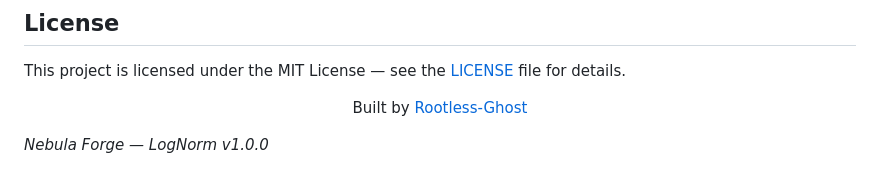
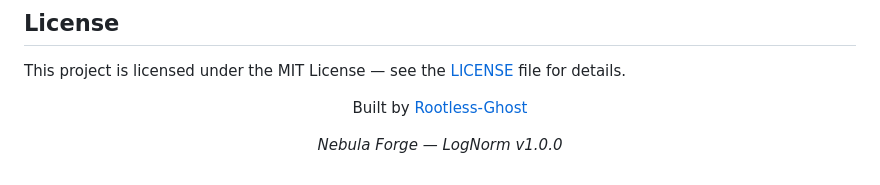
Before and after one commit to Rootless-Ghost/LogNorm, a Markdown page: README.md, the part around the change. GitHub-like rendering.

```diff
--- a/README.md
+++ b/README.md
@@ -279,6 +279,6 @@ This project is licensed under the MIT License — see the [LICENSE](LICENSE) fi
 
 Built by [Rootless-Ghost](https://github.com/Rootless-Ghost)
 
+*Nebula Forge — LogNorm v1.0.0*
+
 </div>
-
-*Nebula Forge — LogNorm v1.0.0*
```
